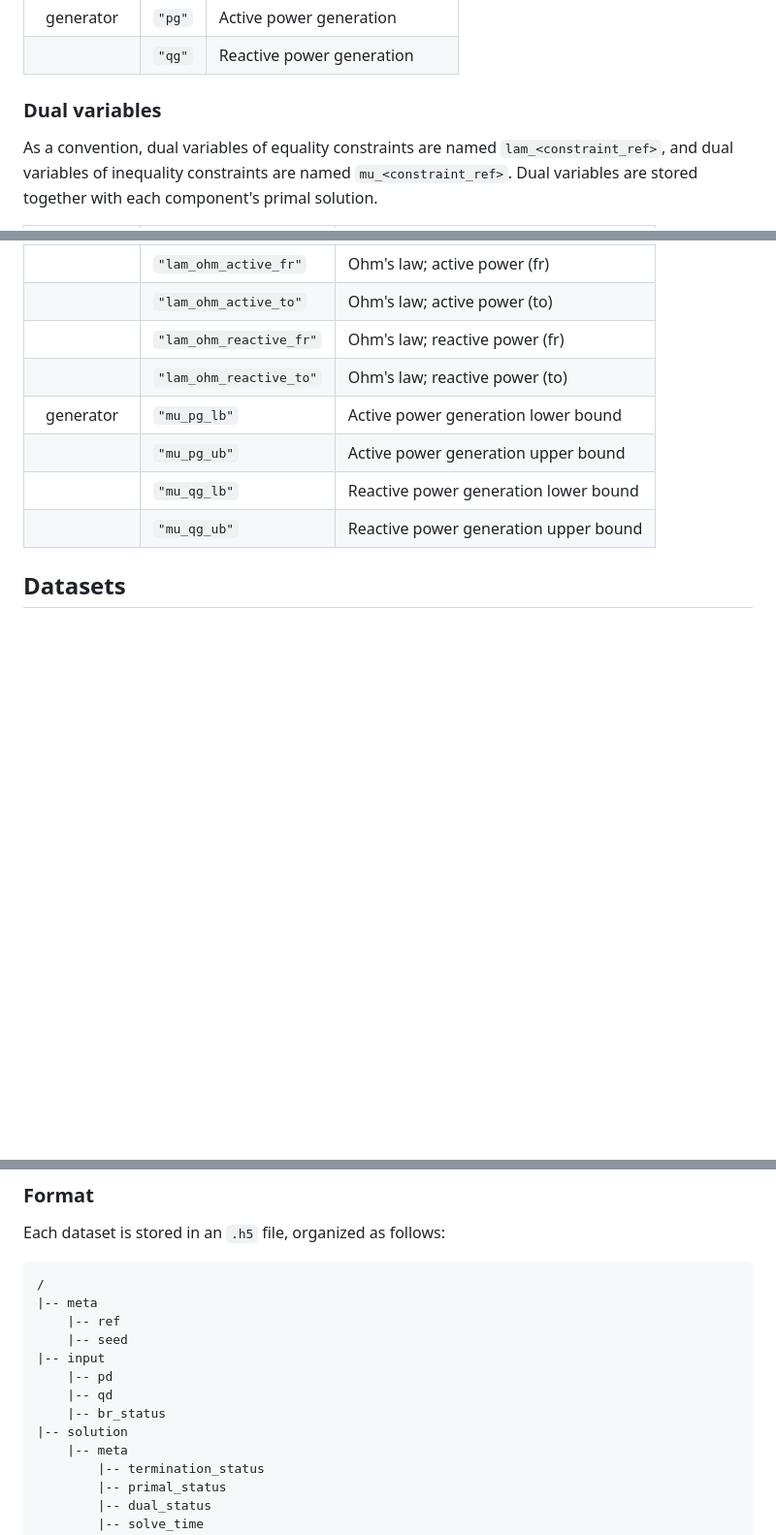
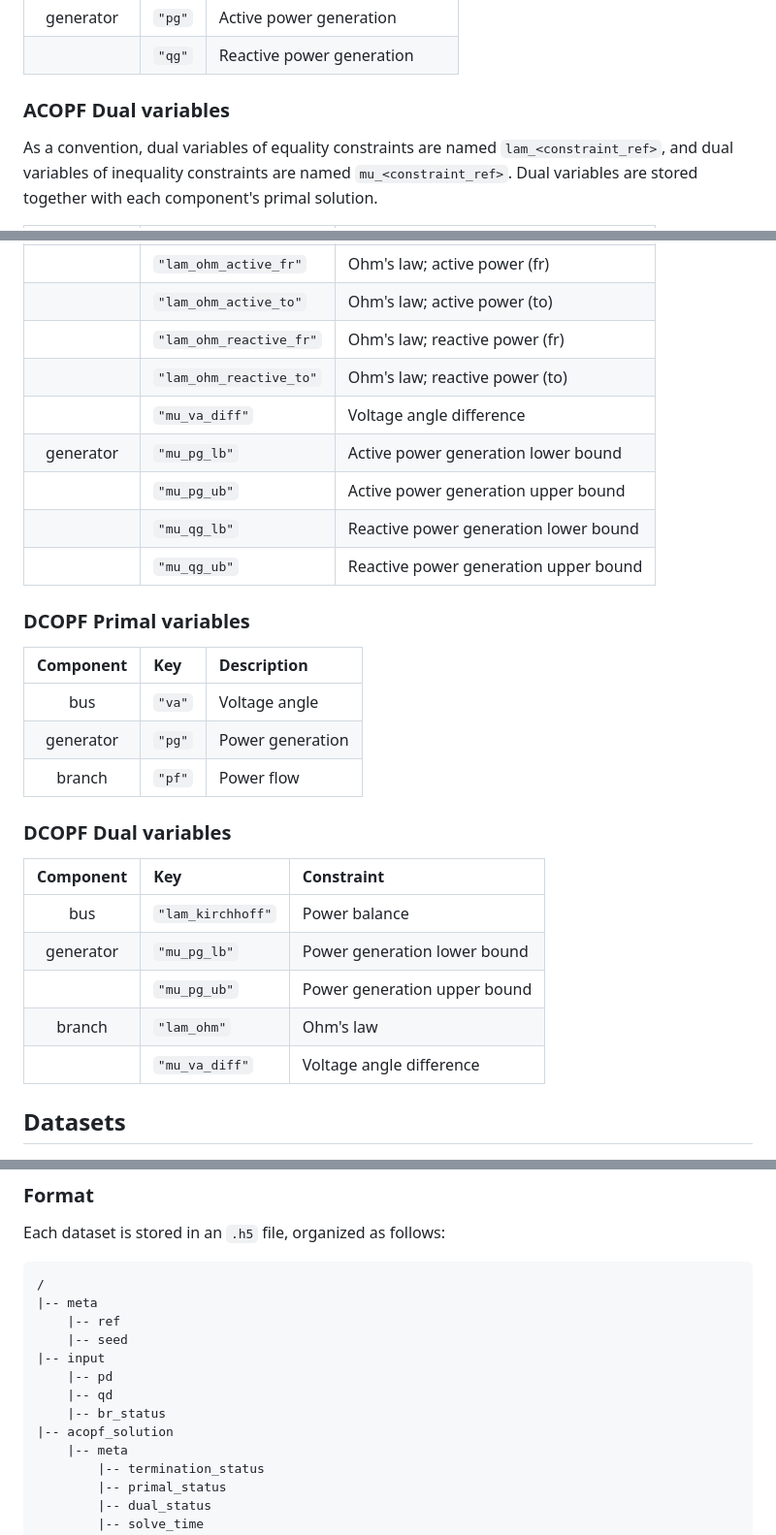
Before and after one commit to AI4OPT/OPFGenerator, a Markdown page: README.md, 3 parts joined by grey strips. Shown at 97% size. Rendered like a GitHub page; blank space fills up the shorter version.

```diff
--- a/README.md
+++ b/README.md
@@ -141,7 +141,7 @@ The solution dictionary follows the [PowerModels result data format](https://lan
 | generator | `"pg"` | Active power generation
 |           | `"qg"` | Reactive power generation
 
-### Dual variables
+### ACOPF Dual variables
 
 As a convention, dual variables of equality constraints are named `lam_<constraint_ref>`, and dual variables of inequality constraints are named `mu_<constraint_ref>`.
 Dual variables are stored together with each component's primal solution.
@@ -158,10 +158,29 @@ Dual variables are stored together with each component's primal solution.
 |           | `"lam_ohm_active_to"` | Ohm's law; active power (to)
 |           | `"lam_ohm_reactive_fr"` | Ohm's law; reactive power (fr)
 |           | `"lam_ohm_reactive_to"` | Ohm's law; reactive power (to)
+|           | `"mu_va_diff"` | Voltage angle difference
 | generator | `"mu_pg_lb"` | Active power generation lower bound
 |           | `"mu_pg_ub"` | Active power generation upper bound
 |           | `"mu_qg_lb"` | Reactive power generation lower bound
 |           | `"mu_qg_ub"` | Reactive power generation upper bound
+
+### DCOPF Primal variables
+
+| Component | Key | Description |
+|:---------:|:----|:------------|
+| bus       | `"va"` | Voltage angle
+| generator | `"pg"` | Power generation
+| branch    | `"pf"` | Power flow
+
+### DCOPF Dual variables
+
+| Component | Key | Constraint  |
+|:---------:|:----|:------------|
+| bus       | `"lam_kirchhoff"` | Power balance
+| generator | `"mu_pg_lb"` | Power generation lower bound
+|           | `"mu_pg_ub"` | Power generation upper bound
+| branch    | `"lam_ohm"` | Ohm's law
+|           | `"mu_va_diff"` | Voltage angle difference
 
 ## Datasets
 
@@ -177,7 +196,7 @@ Each dataset is stored in an `.h5` file, organized as follows:
     |-- pd
     |-- qd
     |-- br_status
-|-- solution
+|-- acopf_solution
     |-- meta
         |-- termination_status
         |-- primal_status
```
Also changed, not shown: other parts of README.md (+54 -44 lines).
